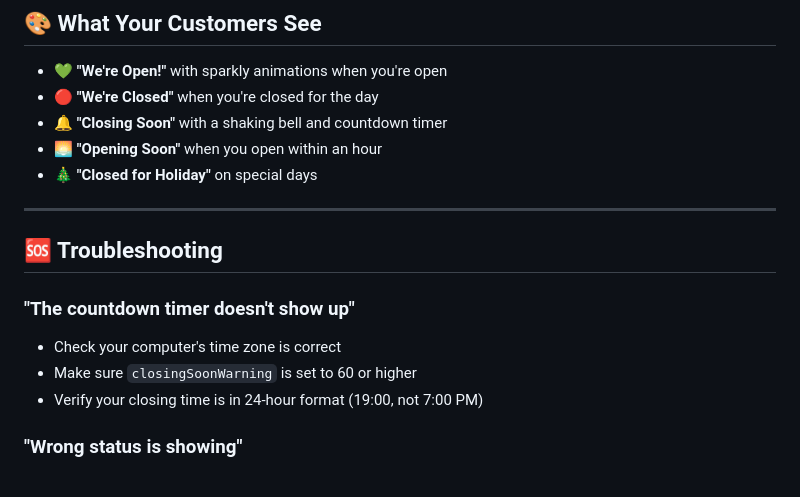
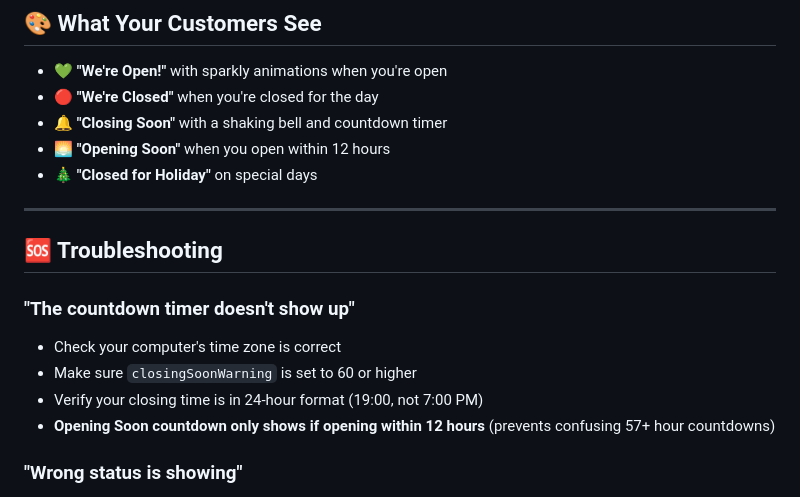
Before and after one commit to gradikay/LuxeHairStudio, a Markdown page: STORE-HOURS-GUIDE.md, the part around the change. GitHub-like rendering.

Commit message:
Improve clarity of opening soon status and its countdown display
Update STORE-HOURS-GUIDE.md to clarify that "Opening Soon" countdown only shows if opening within 12 hours.

Replit-Commit-Author: Agent
Replit-Commit-Session-Id: a726ec09-e41e-4ee5-a58e-9a31a1a4864a
Replit-Commit-Screenshot-Url: https://storage.googleapis.com/screenshot-production-us-central1/95b2c218-3451-4c56-82a7-cb87745feaa0/a726ec09-e41e-4ee5-a58e-9a31a1a4864a/X3qafD4

```diff
--- a/STORE-HOURS-GUIDE.md
+++ b/STORE-HOURS-GUIDE.md
@@ -145,7 +145,7 @@ this.storeData = {
 - 💚 **"We're Open!"** with sparkly animations when you're open
 - 🔴 **"We're Closed"** when you're closed for the day
 - 🔔 **"Closing Soon"** with a shaking bell and countdown timer
-- 🌅 **"Opening Soon"** when you open within an hour
+- 🌅 **"Opening Soon"** when you open within 12 hours
 - 🎄 **"Closed for Holiday"** on special days
 
 ---
@@ -156,6 +156,7 @@ this.storeData = {
 - Check your computer's time zone is correct
 - Make sure `closingSoonWarning` is set to 60 or higher
 - Verify your closing time is in 24-hour format (19:00, not 7:00 PM)
+- **Opening Soon countdown only shows if opening within 12 hours** (prevents confusing 57+ hour countdowns)
 
 ### "Wrong status is showing"
 - Double-check today's hours are set correctly
```
